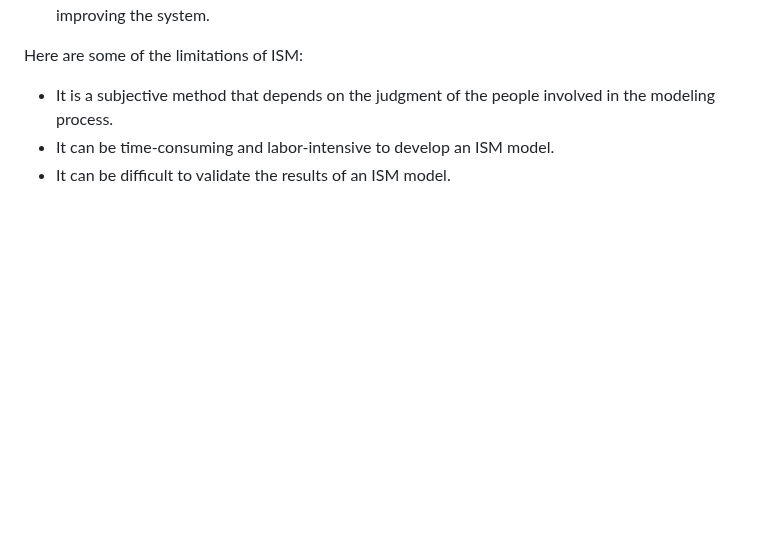
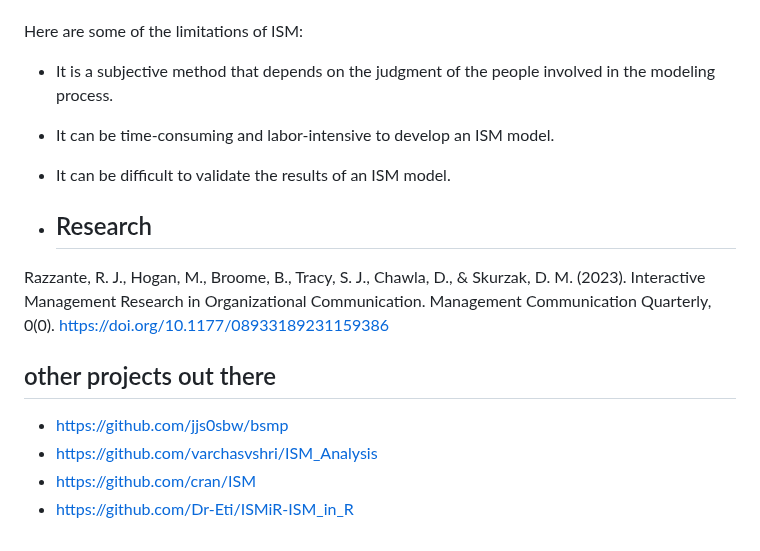
Before and after one commit to VERSO-UVM/Interactive-Management-App, a Markdown page: Interpretive Structural Modeling.md, the part around the change. Drawn GitHub-style; blank space fills up the shorter version.

```diff
--- a/Interpretive Structural Modeling.md
+++ b/Interpretive Structural Modeling.md
@@ -23,3 +23,12 @@ Here are some of the limitations of ISM:
 - It is a subjective method that depends on the judgment of the people involved in the modeling process.
 - It can be time-consuming and labor-intensive to develop an ISM model.
 - It can be difficult to validate the results of an ISM model.
+
+- ## Research
+Razzante, R. J., Hogan, M., Broome, B., Tracy, S. J., Chawla, D., & Skurzak, D. M. (2023). Interactive Management Research in Organizational Communication. Management Communication Quarterly, 0(0). [https://doi.org/10.1177/08933189231159386](https://doi.org/10.1177/08933189231159386)
+
+## other projects out there
+* [https://github.com/jjs0sbw/bsmp](https://github.com/jjs0sbw/bsmp)
+* [https://github.com/varchasvshri/ISM_Analysis](https://github.com/varchasvshri/ISM_Analysis)
+* [https://github.com/cran/ISM](https://github.com/cran/ISM)
+* [https://github.com/Dr-Eti/ISMiR-ISM_in_R](https://github.com/Dr-Eti/ISMiR-ISM_in_R)
```
